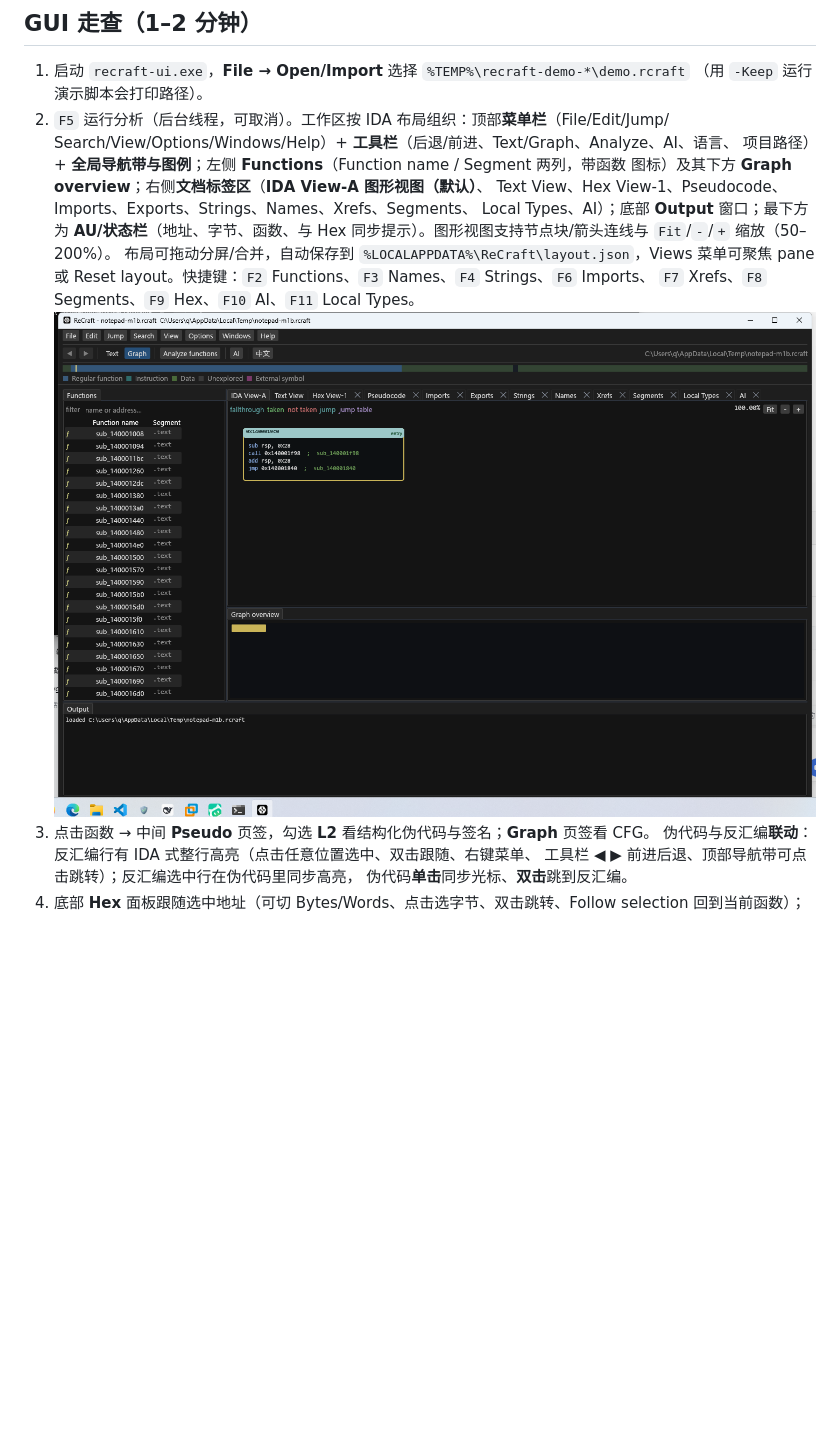
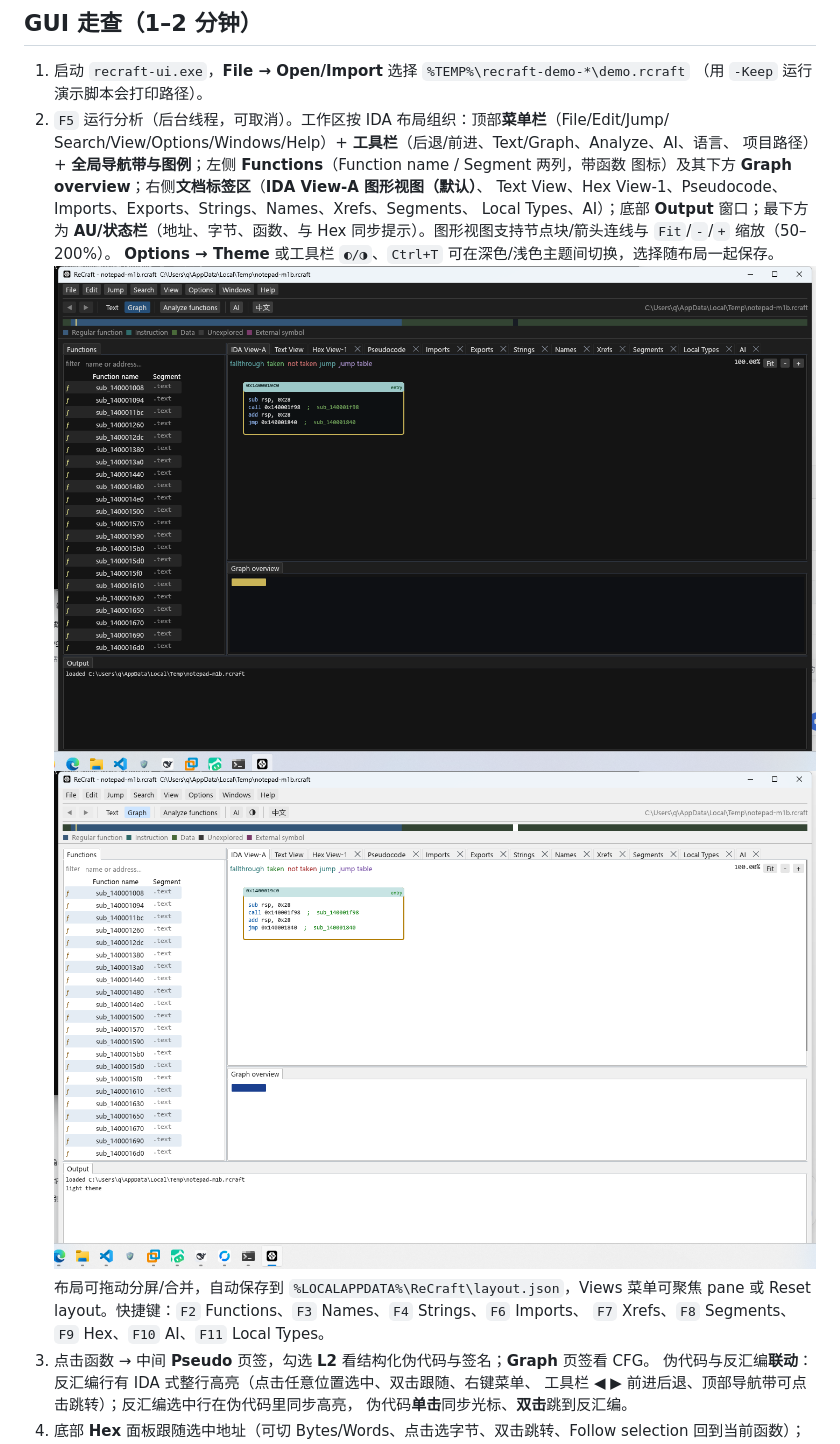
Before and after one commit to qux-bbb/ReCraft, a Markdown page: docs/DEMO.md, the part around the change. Drawn GitHub-style; pictures changed too: docs/images/ida-layout-light.png (added); blank space fills up the shorter version.

```diff
--- a/docs/DEMO.md
+++ b/docs/DEMO.md
@@ -62,10 +62,12 @@ applied 3 proposal(s) through the command bus (undoable)
    Text View、Hex View-1、Pseudocode、Imports、Exports、Strings、Names、Xrefs、Segments、
    Local Types、AI）；底部 **Output** 窗口；最下方为 **AU/状态栏**（地址、字节、函数、与 Hex
    同步提示）。图形视图支持节点块/箭头连线与 `Fit`/`-`/`+` 缩放（50–200%）。
+   **Options → Theme** 或工具栏 `◐/◑`、`Ctrl+T` 可在深色/浅色主题间切换，选择随布局一起保存。
+   ![IDA-style layout](images/ida-layout.png)
+   ![Light theme](images/ida-layout-light.png)
    布局可拖动分屏/合并，自动保存到 `%LOCALAPPDATA%\ReCraft\layout.json`，Views 菜单可聚焦
    pane 或 Reset layout。快捷键：`F2` Functions、`F3` Names、`F4` Strings、`F6` Imports、
    `F7` Xrefs、`F8` Segments、`F9` Hex、`F10` AI、`F11` Local Types。
-   ![IDA-style layout](images/ida-layout.png)
 3. 点击函数 → 中间 **Pseudo** 页签，勾选 **L2** 看结构化伪代码与签名；**Graph** 页签看 CFG。
    伪代码与反汇编**联动**：反汇编行有 IDA 式整行高亮（点击任意位置选中、双击跟随、右键菜单、
    工具栏 ◀ ▶ 前进后退、顶部导航带可点击跳转）；反汇编选中行在伪代码里同步高亮，
```
Also changed, not shown: CHANGELOG.md (+9 -0 lines), 1 other file.
